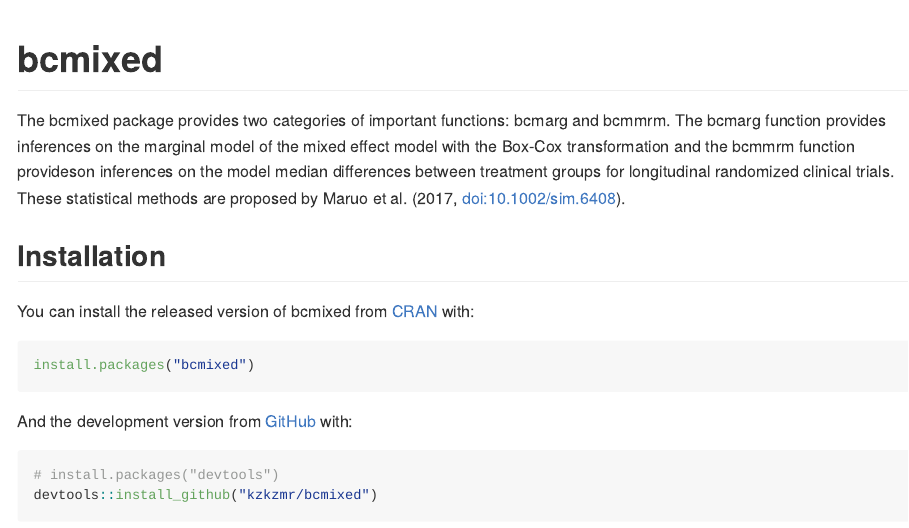
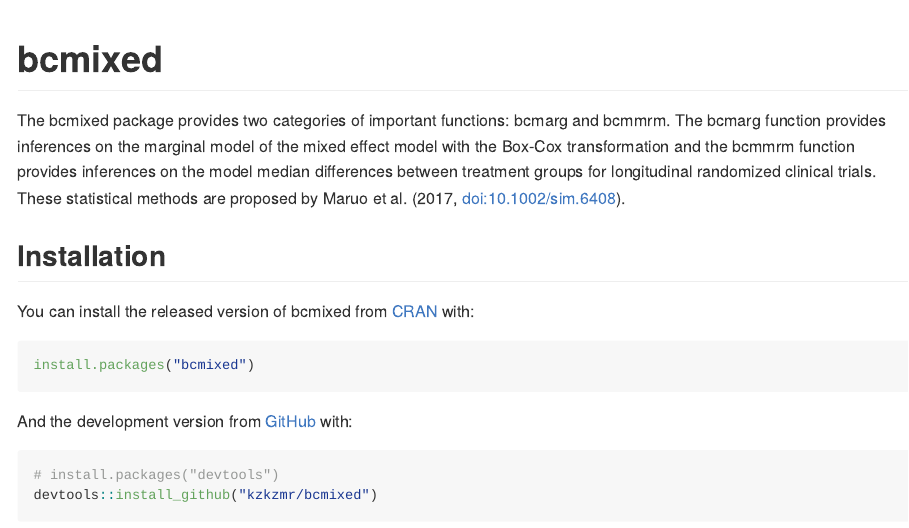
Before and after one commit to kzkzmr/bcmixed, an R Markdown document (README.Rmd): the page in a window 1100 px wide, from its top. The pictures show the output file README.md that the author committed with the source, drawn offline in the style of GitHub; badge pictures from the web are left out.

Commit message:
spell_check ver. 200202

```diff
--- a/README.Rmd
+++ b/README.Rmd
@@ -22,7 +22,7 @@
 The bcmixed package provides two categories of important functions:
     bcmarg and bcmmrm. The bcmarg function provides inferences on
     the marginal model of the mixed effect model with the Box-Cox
-    transformation and the bcmmrm function provideson inferences
+    transformation and the bcmmrm function provides inferences
     on the model median differences between treatment groups for
     longitudinal randomized clinical trials. These statistical
     methods are proposed by Maruo et al. (2017, doi:10.1002/sim.6408).
```
Also changed, not shown: R/bcmarg.R (+3 -3 lines), R/bcmixed.R (+1 -1 lines), R/bcreg.R (+2 -2 lines), R/bct.R (+1 -1 lines), R/plot.bcmmrm.R (+1 -1 lines), README.md, 5 other files.
